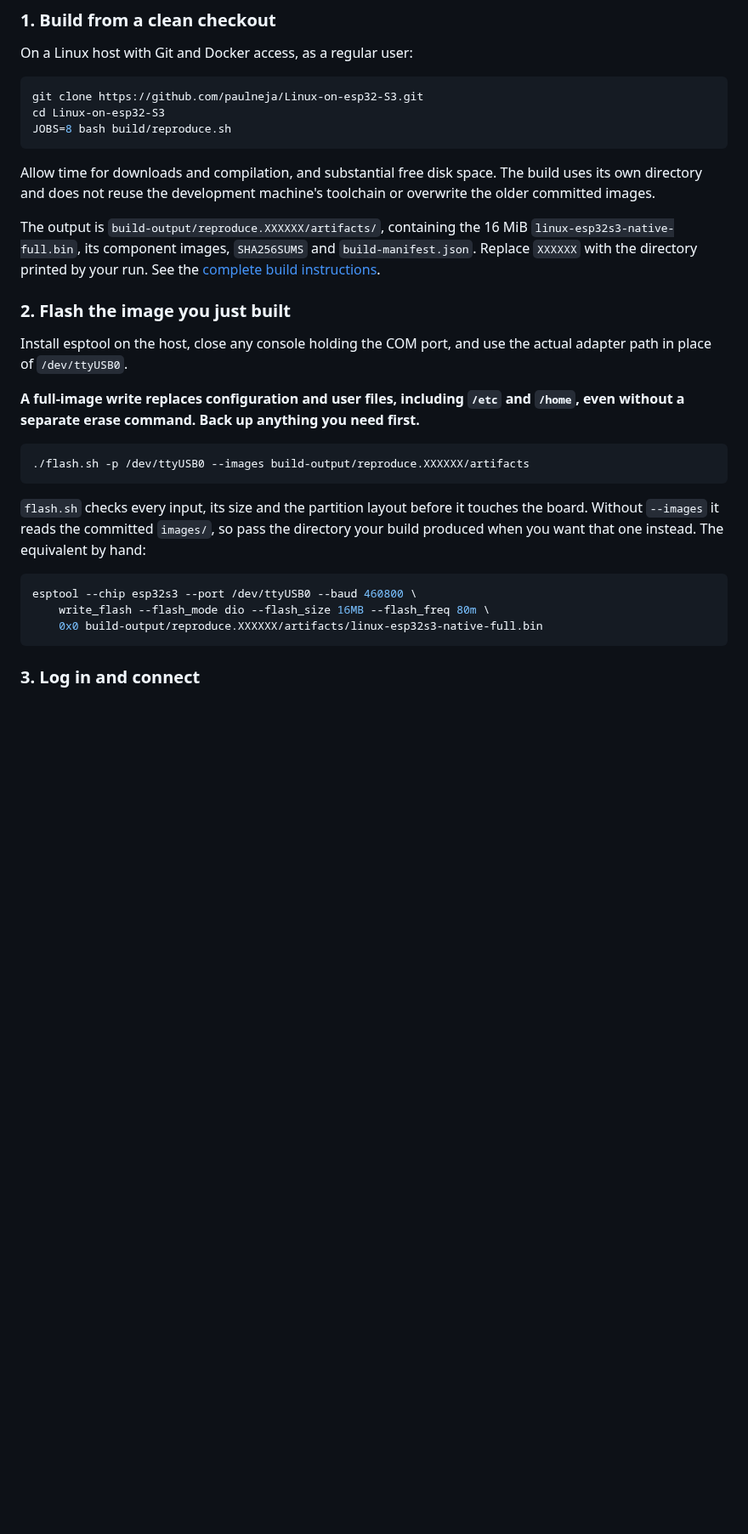
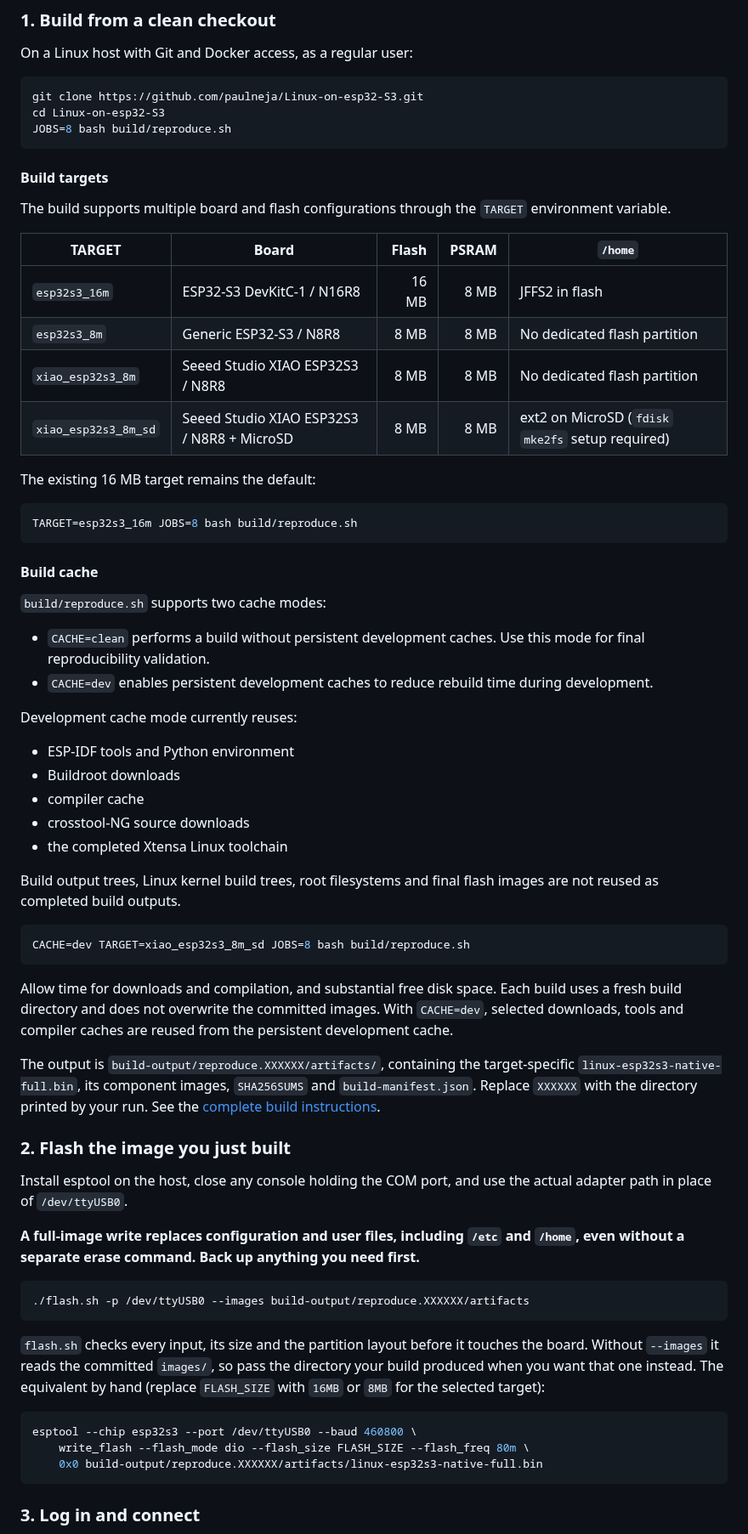
Before and after one commit to paulneja/Linux-on-esp32-S3, a Markdown page: README.md, the part around one of its changes. Shown at 85% size. Rendered like a GitHub page; blank space fills up the shorter version.

Commit message:
Document build targets and cache modes

````diff
--- a/README.md
+++ b/README.md
@@ -125,12 +132,55 @@ cd Linux-on-esp32-S3
 JOBS=8 bash build/reproduce.sh
 ```
 
+#### Build targets
+
+The build supports multiple board and flash configurations through the
+`TARGET` environment variable.
+
+| TARGET               | Board                                      | Flash | PSRAM | `/home`                                           |
+| -------------------- | ------------------------------------------ | ----: | ----: | ------------------------------------------------- |
+| `esp32s3_16m`        | ESP32-S3 DevKitC-1 / N16R8                 | 16 MB |  8 MB | JFFS2 in flash                                    |
+| `esp32s3_8m`         | Generic ESP32-S3 / N8R8                    |  8 MB |  8 MB | No dedicated flash partition                      |
+| `xiao_esp32s3_8m`    | Seeed Studio XIAO ESP32S3 / N8R8           |  8 MB |  8 MB | No dedicated flash partition                      |
+| `xiao_esp32s3_8m_sd` | Seeed Studio XIAO ESP32S3 / N8R8 + MicroSD |  8 MB |  8 MB | ext2 on MicroSD (`fdisk` `mke2fs` setup required) |
+
+The existing 16 MB target remains the default:
+
+```sh
+TARGET=esp32s3_16m JOBS=8 bash build/reproduce.sh
+```
+
+#### Build cache
+
+`build/reproduce.sh` supports two cache modes:
+
+- `CACHE=clean` performs a build without persistent development caches.
+  Use this mode for final reproducibility validation.
+- `CACHE=dev` enables persistent development caches to reduce rebuild
+  time during development.
+
+Development cache mode currently reuses:
+
+- ESP-IDF tools and Python environment
+- Buildroot downloads
+- compiler cache
+- crosstool-NG source downloads
+- the completed Xtensa Linux toolchain
+
+Build output trees, Linux kernel build trees, root filesystems and final
+flash images are not reused as completed build outputs.
+
+```sh
+CACHE=dev TARGET=xiao_esp32s3_8m_sd JOBS=8 bash build/reproduce.sh
+```
+
 Allow time for downloads and compilation, and substantial free disk space.
-The build uses its own directory and does not reuse the development machine's
-toolchain or overwrite the older committed images.
+Each build uses a fresh build directory and does not overwrite the
+committed images. With `CACHE=dev`, selected downloads, tools and
+compiler caches are reused from the persistent development cache.
 
 The output is `build-output/reproduce.XXXXXX/artifacts/`, containing the
-16 MiB `linux-esp32s3-native-full.bin`, its component images,
+target-specific `linux-esp32s3-native-full.bin`, its component images,
 `SHA256SUMS` and `build-manifest.json`. Replace `XXXXXX` with the directory
 printed by your run. See the [complete build instructions](build/README.md).
 
@@ -149,12 +199,13 @@ you need first.**
 
 `flash.sh` checks every input, its size and the partition layout before it
 touches the board. Without `--images` it reads the committed `images/`, so
-pass the directory your build produced when you want that one instead. The
-equivalent by hand:
+pass the directory your build produced when you want that one instead.
+The equivalent by hand (replace `FLASH_SIZE` with `16MB` or `8MB`
+for the selected target):
 
 ```sh
 esptool --chip esp32s3 --port /dev/ttyUSB0 --baud 460800 \
-    write_flash --flash_mode dio --flash_size 16MB --flash_freq 80m \
+    write_flash --flash_mode dio --flash_size FLASH_SIZE --flash_freq 80m \
     0x0 build-output/reproduce.XXXXXX/artifacts/linux-esp32s3-native-full.bin
 ```
 
````
Also changed, not shown: other parts of README.md (+11 -4 lines).
